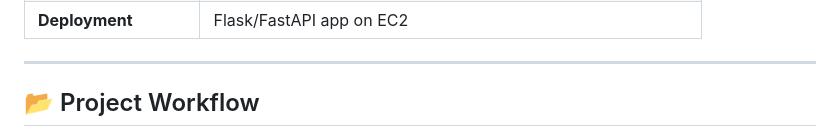
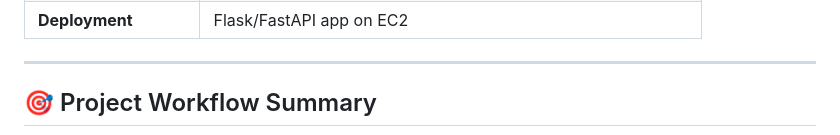
Before and after one commit to sandeepdash-mlops/MLOps-Proj-FintechDomain, a Markdown page: README.md, the part around the change printed below. Drawn GitHub-style.

```diff
--- a/README.md
+++ b/README.md
@@ -39,5 +39,5 @@
 
 ---
 
-## 📂 Project Workflow
+## 🎯 Project Workflow Summary
 
```
Also changed, not shown: other parts of README.md (+3 -11 lines).
